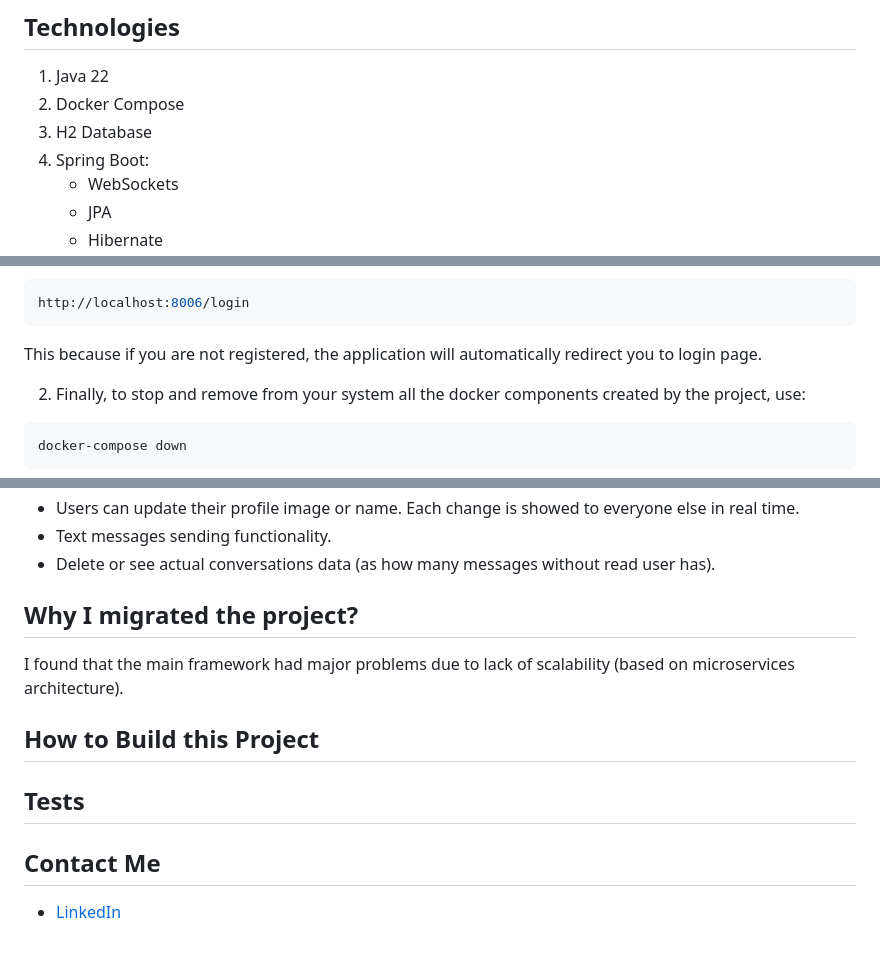
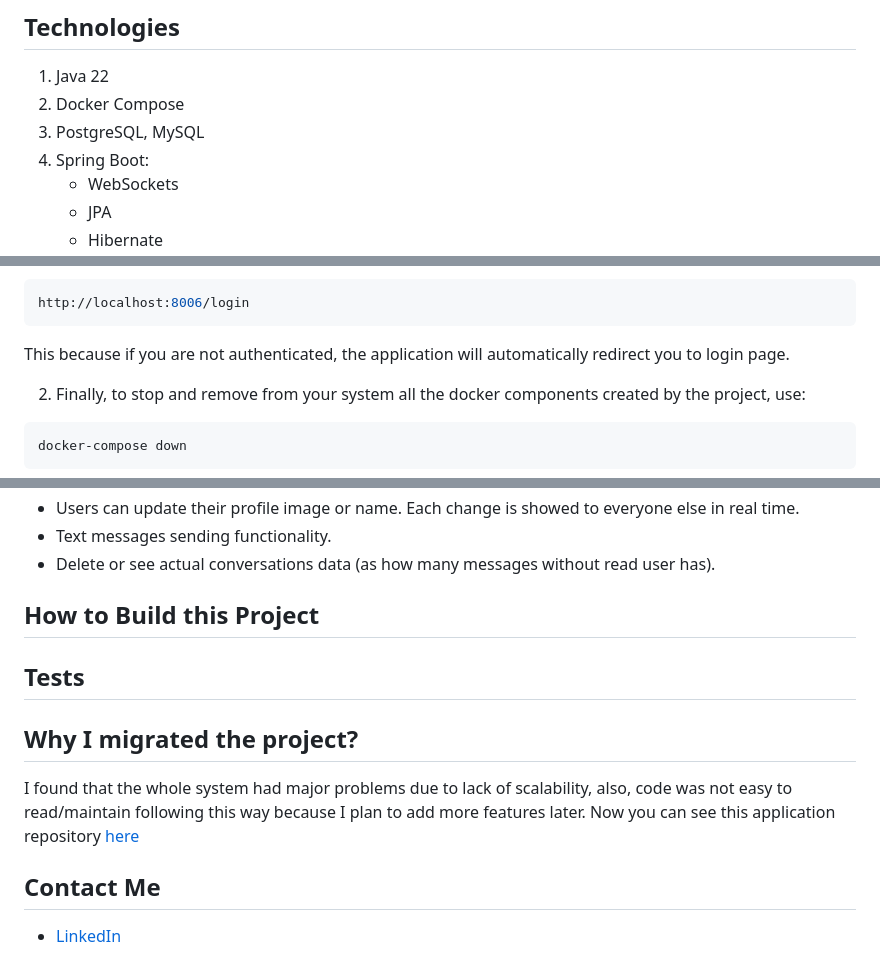
Before and after one commit to CsarNarciso/Chat-Web, a Markdown page: README.md, 3 parts joined by grey strips. Drawn GitHub-style.

````diff
--- a/README.md
+++ b/README.md
@@ -16,7 +16,7 @@ I'm working in this chat project where the main point is to always prioritize pr
 ## Technologies
 1. Java 22
 2. Docker Compose
-3. H2 Database
+3. PostgreSQL, MySQL
 4. Spring Boot:
    + WebSockets
    + JPA
@@ -82,7 +82,7 @@ or
 http://localhost:8006/login
 ```
 
-This because if you are not registered, the application will automatically redirect you to login page.
+This because if you are not authenticated, the application will automatically redirect you to login page.
 
 2. Finally, to stop and remove from your system all the docker components created by the project, use:
  ```bash
@@ -102,13 +102,13 @@ Application features.
 - Text messages sending functionality.
 - Delete or see actual conversations data (as how many messages without read user has).
 
-
-Why I migrated the project?
--
-I found that the main framework had major problems due to lack of scalability (based on microservices architecture).
 ## How to Build this Project
 
 ## Tests
 
+## Why I migrated the project?
+I found that the whole system had major problems due to lack of scalability, also, code was not easy to read/maintain following this way because I plan to add more features later.
+Now you can see this application repository [here](https://github.com/CsarNarciso/Chat-Web)
+
 ## Contact Me
 * [LinkedIn](https://www.linkedin.com/in/cesar-pozol-narciso-b48727180/)
````
